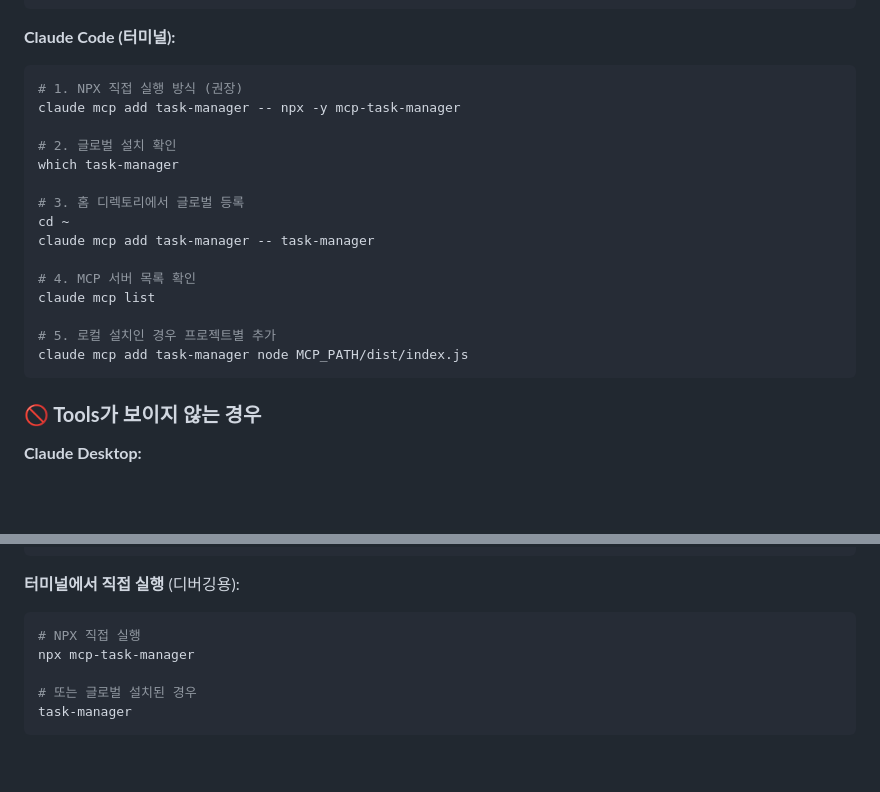
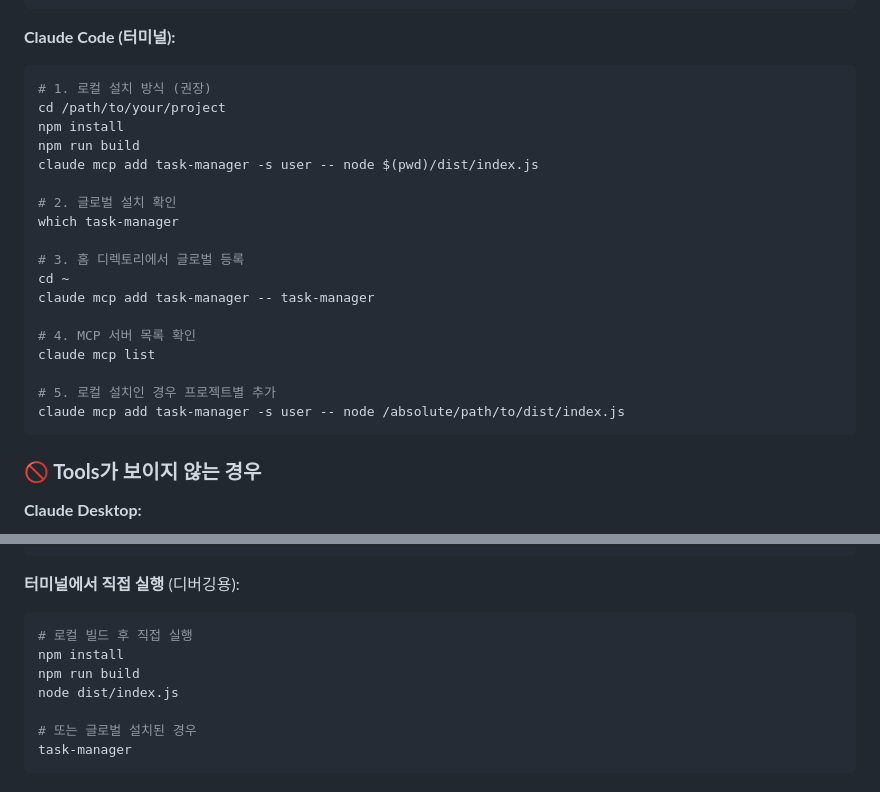
Before and after one commit to hohollala/Task_MCP, a Markdown page: README.md, 2 parts joined by grey strips. Rendered like a GitHub page; blank space fills up the shorter version.

````diff
--- a/README.md
+++ b/README.md
@@ -170,8 +125,11 @@ which node
 
 **Claude Code (터미널):**
 ```bash
-# 1. NPX 직접 실행 방식 (권장)
-claude mcp add task-manager -- npx -y mcp-task-manager
+# 1. 로컬 설치 방식 (권장)
+cd /path/to/your/project
+npm install
+npm run build
+claude mcp add task-manager -s user -- node $(pwd)/dist/index.js
 
 # 2. 글로벌 설치 확인
 which task-manager
@@ -184,7 +142,7 @@ claude mcp add task-manager -- task-manager
 claude mcp list
 
 # 5. 로컬 설치인 경우 프로젝트별 추가
-claude mcp add task-manager node MCP_PATH/dist/index.js
+claude mcp add task-manager -s user -- node /absolute/path/to/dist/index.js
 ```
 
 ### **🚫 Tools가 보이지 않는 경우**
@@ -216,8 +174,10 @@ tail -f ~/Library/Logs/Claude/claude.log
 
 **터미널에서 직접 실행** (디버깅용):
 ```bash
-# NPX 직접 실행
-npx mcp-task-manager
+# 로컬 빌드 후 직접 실행
+npm install
+npm run build
+node dist/index.js
 
 # 또는 글로벌 설치된 경우
 task-manager
````
Also changed, not shown: other parts of README.md (+21 -66 lines).
